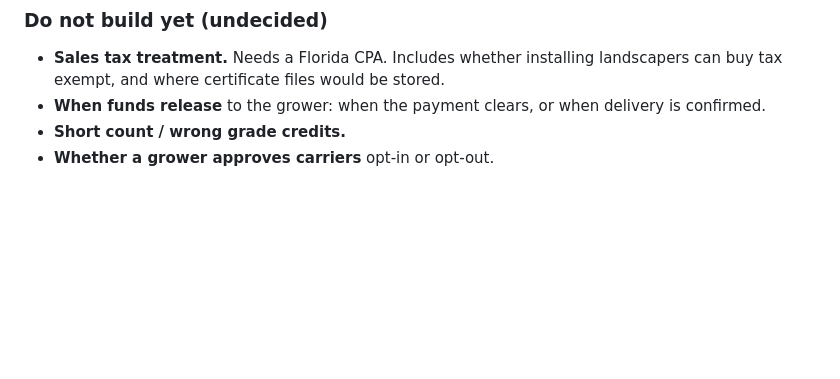
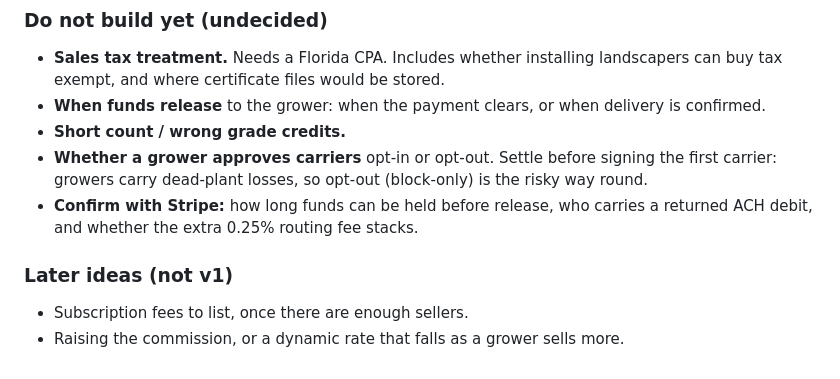
Before and after one commit to planthubplatform/PlantHub-, a Markdown page: CLAUDE.md, the part around one of its changes. Drawn GitHub-style; blank space fills up the shorter version.

```diff
--- a/CLAUDE.md
+++ b/CLAUDE.md
@@ -105,4 +136,10 @@ it is decided.
 - **Sales tax treatment.** Needs a Florida CPA. Includes whether installing landscapers can buy tax exempt, and where certificate files would be stored.
 - **When funds release** to the grower: when the payment clears, or when delivery is confirmed.
 - **Short count / wrong grade credits.**
-- **Whether a grower approves carriers** opt-in or opt-out.
+- **Whether a grower approves carriers** opt-in or opt-out. Settle before signing the first carrier: growers carry dead-plant losses, so opt-out (block-only) is the risky way round.
+- **Confirm with Stripe:** how long funds can be held before release, who carries a returned ACH debit, and whether the extra 0.25% routing fee stacks.
+
+### Later ideas (not v1)
+
+- Subscription fees to list, once there are enough sellers.
+- Raising the commission, or a dynamic rate that falls as a grower sells more.
```
Also changed, not shown: other parts of CLAUDE.md (+34 -3 lines).
